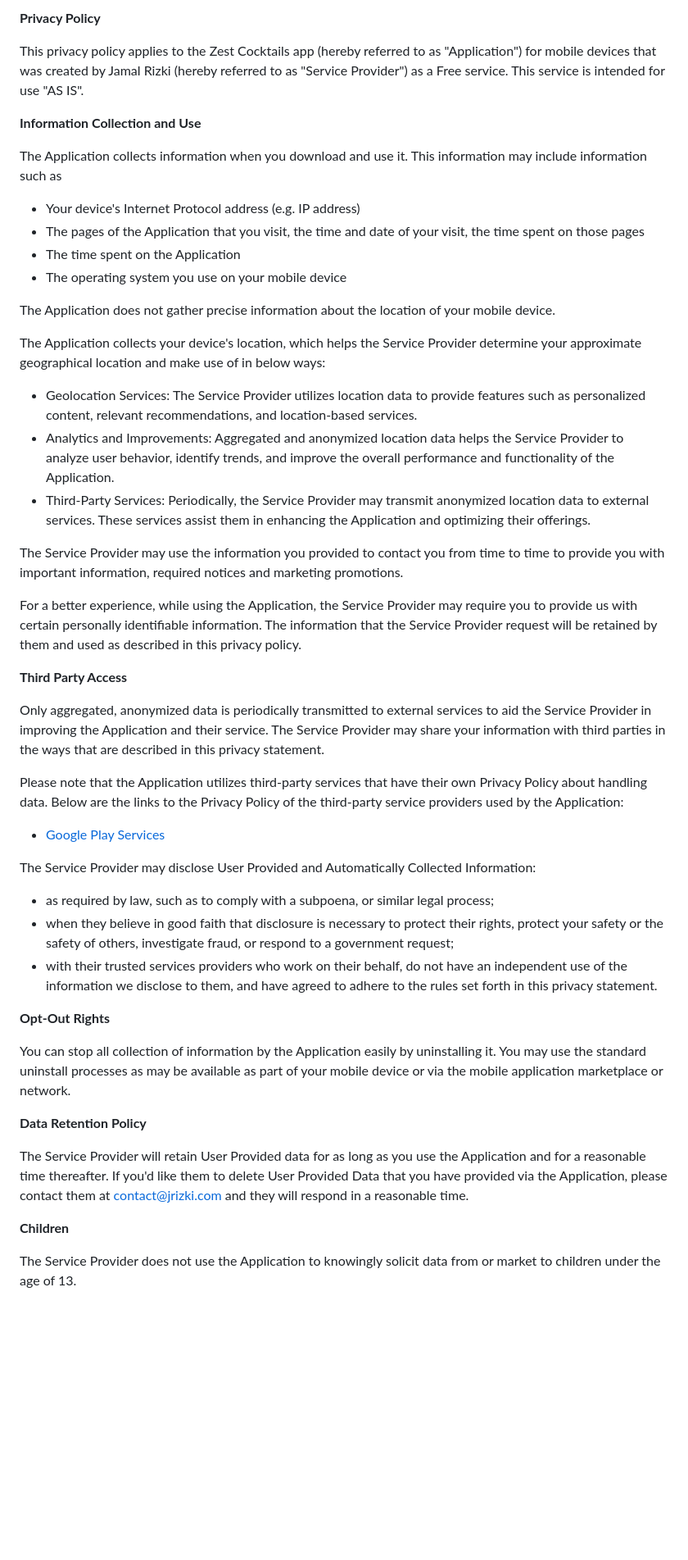
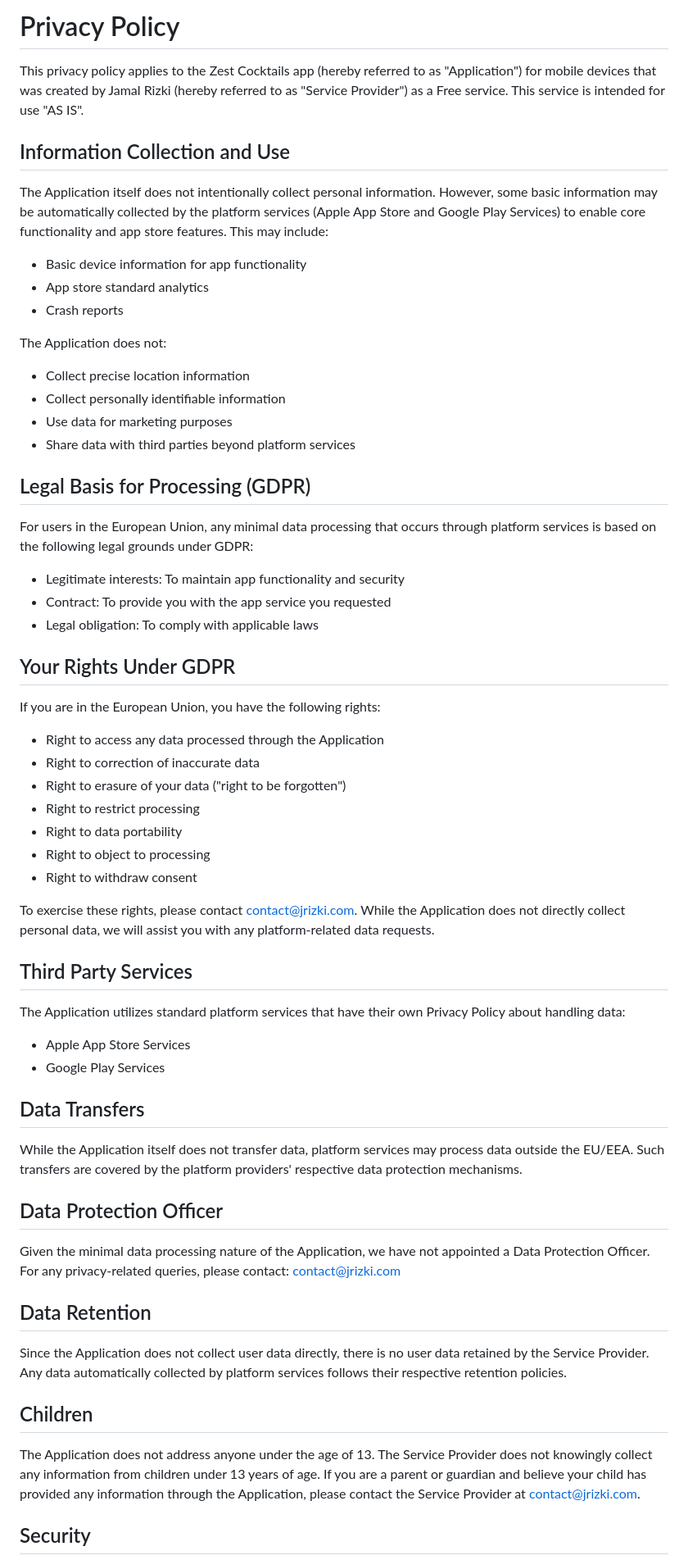
Before and after one commit to jamalrizki/privacyPolicy, a Markdown page: privacyPolicy.md, the part around the change printed below. Shown: that part at 82% size. Rendered like a GitHub page; blank space fills up the shorter version.

```diff
--- a/privacyPolicy.md
+++ b/privacyPolicy.md
@@ -1,51 +1,62 @@
-**Privacy Policy**
+# Privacy Policy
 
 This privacy policy applies to the Zest Cocktails app (hereby referred to as "Application") for mobile devices that was created by Jamal Rizki (hereby referred to as "Service Provider") as a Free service. This service is intended for use "AS IS".
 
-**Information Collection and Use**
+## Information Collection and Use
 
-The Application collects information when you download and use it. This information may include information such as
+The Application itself does not intentionally collect personal information. However, some basic information may be automatically collected by the platform services (Apple App Store and Google Play Services) to enable core functionality and app store features. This may include:
 
-*   Your device's Internet Protocol address (e.g. IP address)
-*   The pages of the Application that you visit, the time and date of your visit, the time spent on those pages
-*   The time spent on the Application
-*   The operating system you use on your mobile device
+- Basic device information for app functionality
+- App store standard analytics
+- Crash reports
 
-The Application does not gather precise information about the location of your mobile device.
+The Application does not:
+- Collect precise location information
+- Collect personally identifiable information
+- Use data for marketing purposes
+- Share data with third parties beyond platform services
 
-The Application collects your device's location, which helps the Service Provider determine your approximate geographical location and make use of in below ways:
+## Legal Basis for Processing (GDPR)
 
-*   Geolocation Services: The Service Provider utilizes location data to provide features such as personalized content, relevant recommendations, and location-based services.
-*   Analytics and Improvements: Aggregated and anonymized location data helps the Service Provider to analyze user behavior, identify trends, and improve the overall performance and functionality of the Application.
-*   Third-Party Services: Periodically, the Service Provider may transmit anonymized location data to external services. These services assist them in enhancing the Application and optimizing their offerings.
+For users in the European Union, any minimal data processing that occurs through platform services is based on the following legal grounds under GDPR:
+- Legitimate interests: To maintain app functionality and security
+- Contract: To provide you with the app service you requested
+- Legal obligation: To comply with applicable laws
 
-The Service Provider may use the information you provided to contact you from time to time to provide you with important information, required notices and marketing promotions.
+## Your Rights Under GDPR
 
-For a better experience, while using the Application, the Service Provider may require you to provide us with certain personally identifiable information. The information that the Service Provider request will be retained by them and used as described in this privacy policy.
+If you are in the European Union, you have the following rights:
+- Right to access any data processed through the Application
+- Right to correction of inaccurate data
+- Right to erasure of your data ("right to be forgotten")
+- Right to restrict processing
+- Right to data portability
+- Right to object to processing
+- Right to withdraw consent
 
-**Third Party Access**
+To exercise these rights, please contact contact@jrizki.com. While the Application does not directly collect personal data, we will assist you with any platform-related data requests.
 
-Only aggregated, anonymized data is periodically transmitted to external services to aid the Service Provider in improving the Application and their service. The Service Provider may share your information with third parties in the ways that are described in this privacy statement.
+## Third Party Services
 
-Please note that the Application utilizes third-party services that have their own Privacy Policy about handling data. Below are the links to the Privacy Policy of the third-party service providers used by the Application:
+The Application utilizes standard platform services that have their own Privacy Policy about handling data:
+- Apple App Store Services
+- Google Play Services
 
-*   [Google Play Services](https://www.google.com/policies/privacy/)
+## Data Transfers
 
-The Service Provider may disclose User Provided and Automatically Collected Information:
+While the Application itself does not transfer data, platform services may process data outside the EU/EEA. Such transfers are covered by the platform providers' respective data protection mechanisms.
 
-*   as required by law, such as to comply with a subpoena, or similar legal process;
-*   when they believe in good faith that disclosure is necessary to protect their rights, protect your safety or the safety of others, investigate fraud, or respond to a government request;
-*   with their trusted services providers who work on their behalf, do not have an independent use of the information we disclose to them, and have agreed to adhere to the rules set forth in this privacy statement.
+## Data Protection Officer
 
-**Opt-Out Rights**
+Given the minimal data processing nature of the Application, we have not appointed a Data Protection Officer. For any privacy-related queries, please contact: contact@jrizki.com
 
-You can stop all collection of information by the Application easily by uninstalling it. You may use the standard uninstall processes as may be available as part of your mobile device or via the mobile application marketplace or network.
+## Data Retention
 
-**Data Retention Policy**
+Since the Application does not collect user data directly, there is no user data retained by the Service Provider. Any data automatically collected by platform services follows their respective retention policies.
 
-The Service Provider will retain User Provided data for as long as you use the Application and for a reasonable time thereafter. If you'd like them to delete User Provided Data that you have provided via the Application, please contact them at contact@jrizki.com and they will respond in a reasonable time.
+## Children
 
-**Children**
+The Application does not address anyone under the age of 13. The Service Provider does not knowingly collect any information from children under 13 years of age. If you are a parent or guardian and believe your child has provided any information through the Application, please contact the Service Provider at contact@jrizki.com.
 
-The Service Provider does not use the Application to knowingly solicit data from or market to children under the age of 13.
+## Security
 
```
Also changed, not shown: other parts of privacyPolicy.md (+9 -13 lines).
